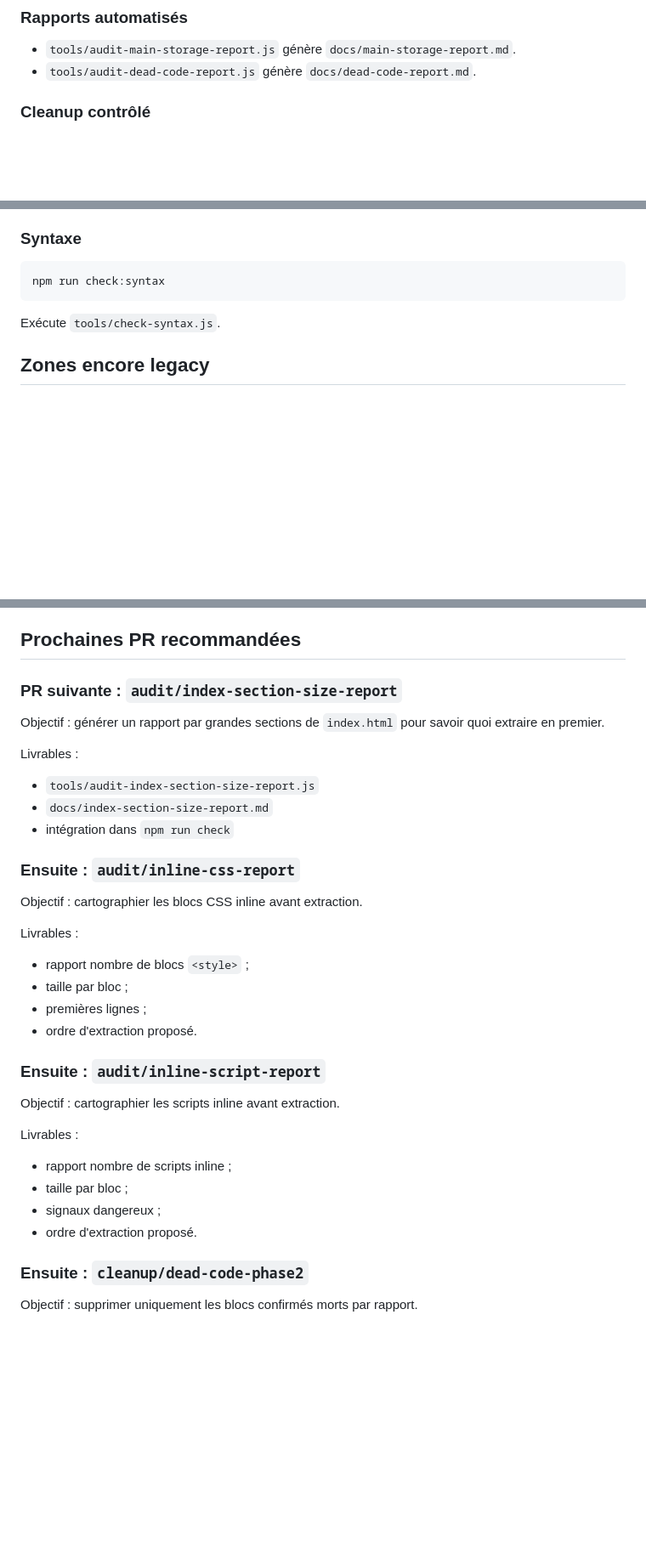
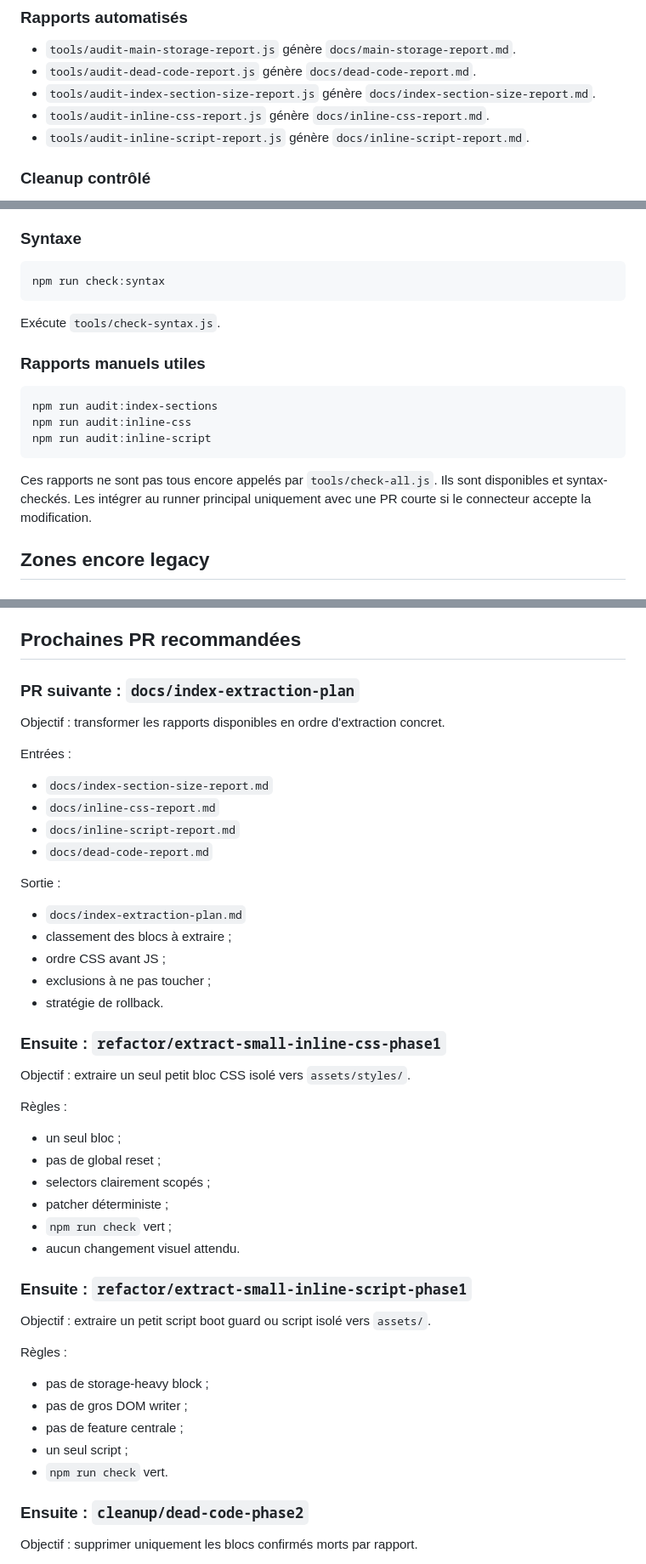
Before and after one commit to gartiluigi-blip/dashboard-ultimate, a Markdown page: docs/refactor-plan.md, 3 parts joined by grey strips. Shown at 85% size. GitHub-like rendering; blank space fills up the shorter version.

Commit message:
docs: update plan after index reports

````diff
--- a/docs/refactor-plan.md
+++ b/docs/refactor-plan.md
@@ -41,6 +41,9 @@ La règle opérationnelle est simple : une PR = une cible = `npm run check` vert
 
 - `tools/audit-main-storage-report.js` génère `docs/main-storage-report.md`.
 - `tools/audit-dead-code-report.js` génère `docs/dead-code-report.md`.
+- `tools/audit-index-section-size-report.js` génère `docs/index-section-size-report.md`.
+- `tools/audit-inline-css-report.js` génère `docs/inline-css-report.md`.
+- `tools/audit-inline-script-report.js` génère `docs/inline-script-report.md`.
 
 ### Cleanup contrôlé
 
@@ -84,6 +88,16 @@ npm run check:syntax
 
 Exécute `tools/check-syntax.js`.
 
+### Rapports manuels utiles
+
+```bash
+npm run audit:index-sections
+npm run audit:inline-css
+npm run audit:inline-script
+```
+
+Ces rapports ne sont pas tous encore appelés par `tools/check-all.js`. Ils sont disponibles et syntax-checkés. Les intégrer au runner principal uniquement avec une PR courte si le connecteur accepte la modification.
+
 ## Zones encore legacy
 
 ### `index.html`
@@ -110,37 +124,49 @@ Traitement autorisé :
 
 ## Prochaines PR recommandées
 
-### PR suivante : `audit/index-section-size-report`
+### PR suivante : `docs/index-extraction-plan`
 
-Objectif : générer un rapport par grandes sections de `index.html` pour savoir quoi extraire en premier.
+Objectif : transformer les rapports disponibles en ordre d'extraction concret.
 
-Livrables :
+Entrées :
 
-- `tools/audit-index-section-size-report.js`
 - `docs/index-section-size-report.md`
-- intégration dans `npm run check`
+- `docs/inline-css-report.md`
+- `docs/inline-script-report.md`
+- `docs/dead-code-report.md`
 
-### Ensuite : `audit/inline-css-report`
+Sortie :
 
-Objectif : cartographier les blocs CSS inline avant extraction.
+- `docs/index-extraction-plan.md`
+- classement des blocs à extraire ;
+- ordre CSS avant JS ;
+- exclusions à ne pas toucher ;
+- stratégie de rollback.
 
-Livrables :
+### Ensuite : `refactor/extract-small-inline-css-phase1`
 
-- rapport nombre de blocs `<style>` ;
-- taille par bloc ;
-- premières lignes ;
-- ordre d'extraction proposé.
+Objectif : extraire un seul petit bloc CSS isolé vers `assets/styles/`.
 
-### Ensuite : `audit/inline-script-report`
+Règles :
 
-Objectif : cartographier les scripts inline avant extraction.
+- un seul bloc ;
+- pas de global reset ;
+- selectors clairement scopés ;
+- patcher déterministe ;
+- `npm run check` vert ;
+- aucun changement visuel attendu.
 
-Livrables :
+### Ensuite : `refactor/extract-small-inline-script-phase1`
 
-- rapport nombre de scripts inline ;
-- taille par bloc ;
-- signaux dangereux ;
-- ordre d'extraction proposé.
+Objectif : extraire un petit script boot guard ou script isolé vers `assets/`.
+
+Règles :
+
+- pas de storage-heavy block ;
+- pas de gros DOM writer ;
+- pas de feature centrale ;
+- un seul script ;
+- `npm run check` vert.
 
 ### Ensuite : `cleanup/dead-code-phase2`
 
````
Also changed, not shown: other parts of docs/refactor-plan.md (+1 -0 lines).
